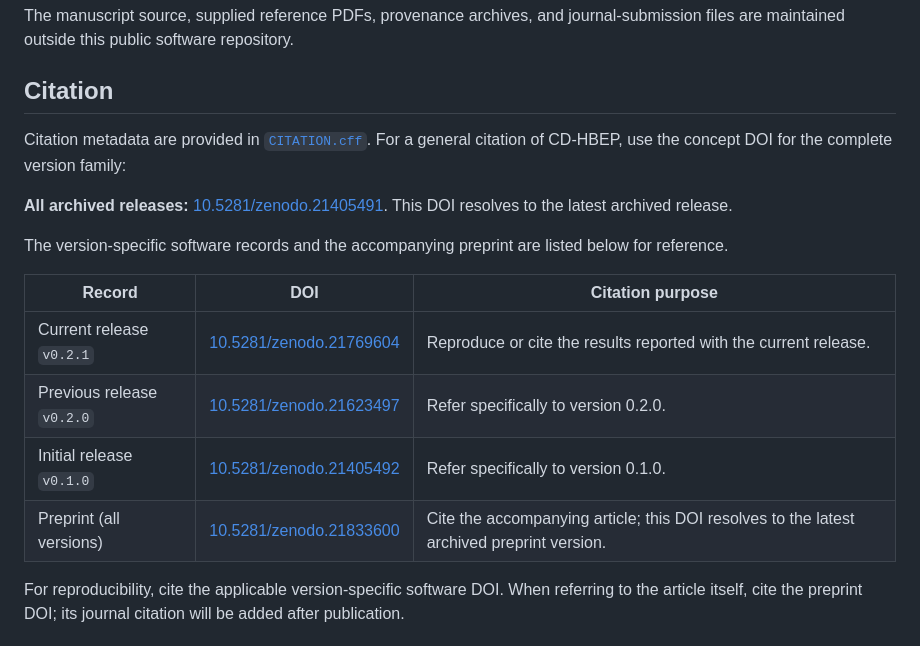
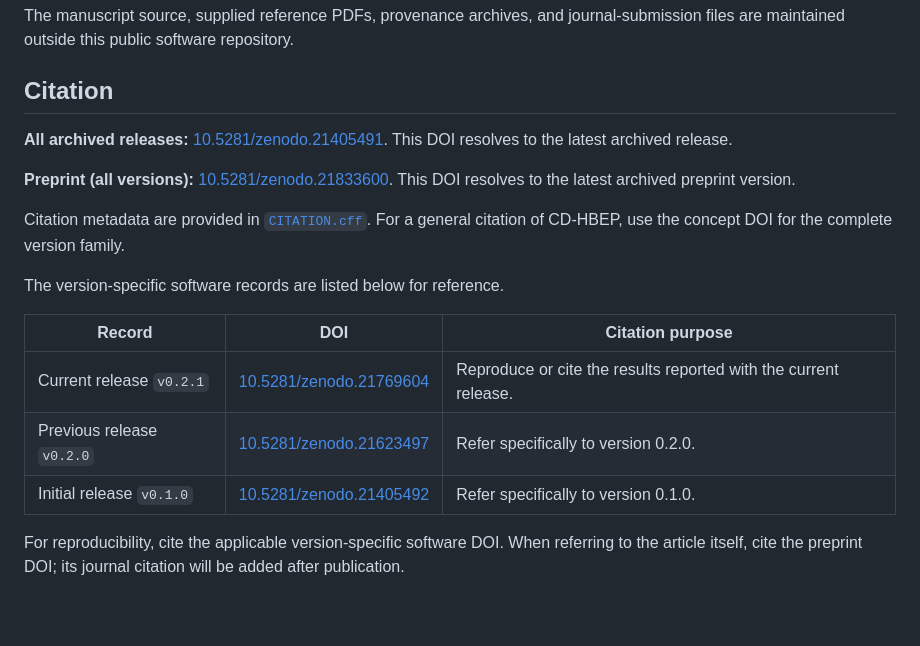
Before and after one commit to nsdt/CD-HBEP, a Markdown page: README.md, the part around the change. Rendered like a GitHub page; blank space fills up the shorter version.

Commit message:
Promote preprint concept DOI in citation section

```diff
--- a/README.md
+++ b/README.md
@@ -69,18 +69,19 @@ The manuscript source, supplied reference PDFs, provenance archives, and journal
 
 ## Citation
 
-Citation metadata are provided in [`CITATION.cff`](CITATION.cff). For a general citation of CD-HBEP, use the concept DOI for the complete version family:
-
 **All archived releases:** [10.5281/zenodo.21405491](https://doi.org/10.5281/zenodo.21405491). This DOI resolves to the latest archived release.
 
-The version-specific software records and the accompanying preprint are listed below for reference.
+**Preprint (all versions):** [10.5281/zenodo.21833600](https://doi.org/10.5281/zenodo.21833600). This DOI resolves to the latest archived preprint version.
+
+Citation metadata are provided in [`CITATION.cff`](CITATION.cff). For a general citation of CD-HBEP, use the concept DOI for the complete version family.
+
+The version-specific software records are listed below for reference.
 
 | Record | DOI | Citation purpose |
 | --- | --- | --- |
 | Current release `v0.2.1` | [10.5281/zenodo.21769604](https://doi.org/10.5281/zenodo.21769604) | Reproduce or cite the results reported with the current release. |
 | Previous release `v0.2.0` | [10.5281/zenodo.21623497](https://doi.org/10.5281/zenodo.21623497) | Refer specifically to version 0.2.0. |
 | Initial release `v0.1.0` | [10.5281/zenodo.21405492](https://doi.org/10.5281/zenodo.21405492) | Refer specifically to version 0.1.0. |
-| Preprint (all versions) | [10.5281/zenodo.21833600](https://doi.org/10.5281/zenodo.21833600) | Cite the accompanying article; this DOI resolves to the latest archived preprint version. |
 
 For reproducibility, cite the applicable version-specific software DOI. When referring to the article itself, cite the preprint DOI; its journal citation will be added after publication.
 
```
